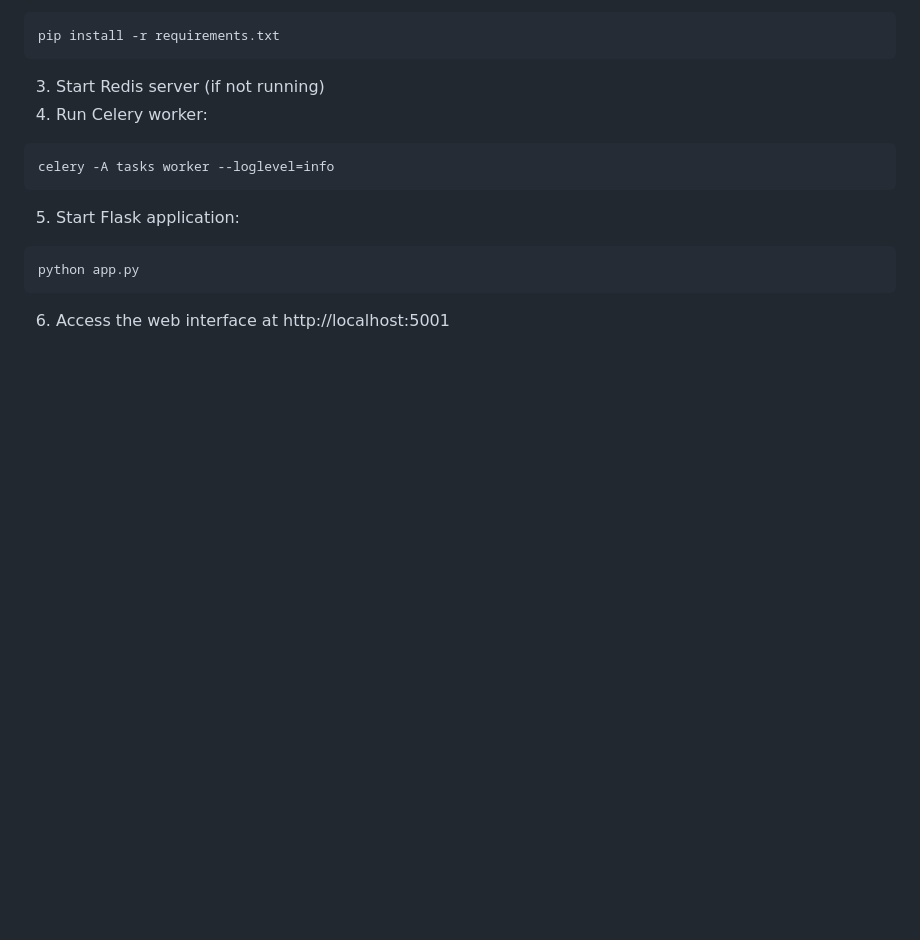
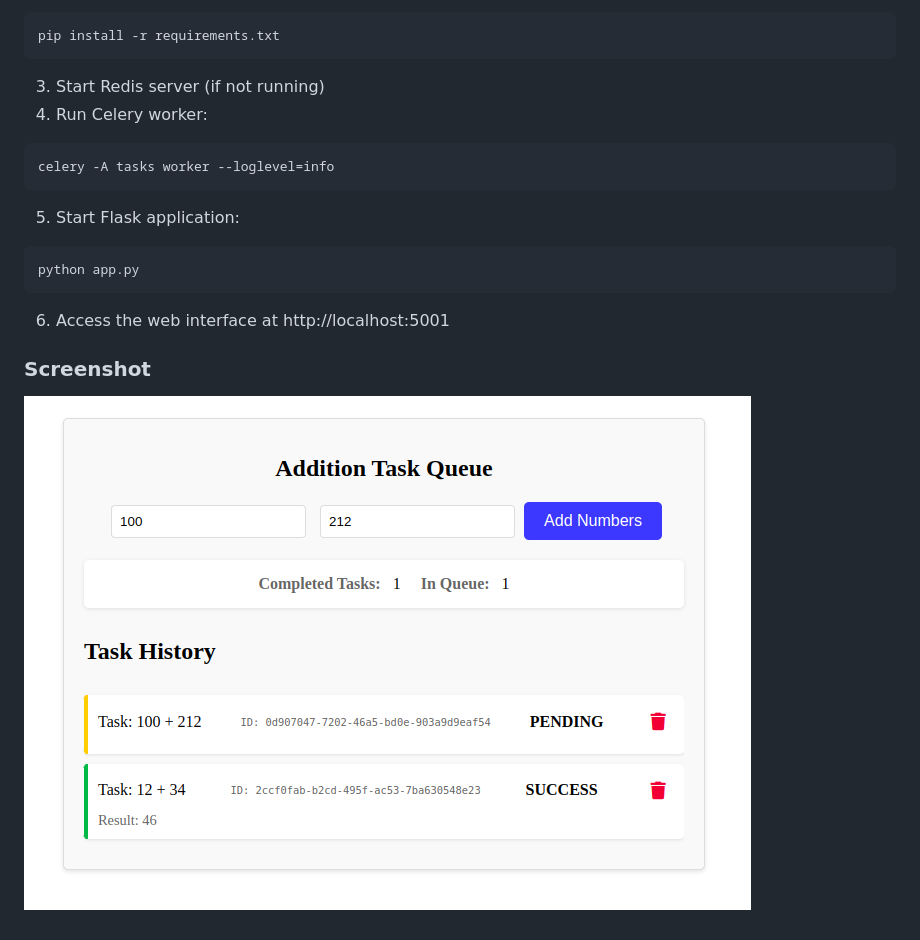
Before and after one commit to sandeepgit32/Task-queue-demo-using-celery, a Markdown page: README.md, the part around the change. GitHub-like rendering; pictures changed too: screenshot.png (added); blank space fills up the shorter version.

Commit message:
screenshot added

````diff
--- a/README.md
+++ b/README.md
@@ -62,3 +62,7 @@ python app.py
 ```
 
 6. Access the web interface at http://localhost:5001
+
+### Screenshot
+
+![Screenshot](screenshot.png)
````
